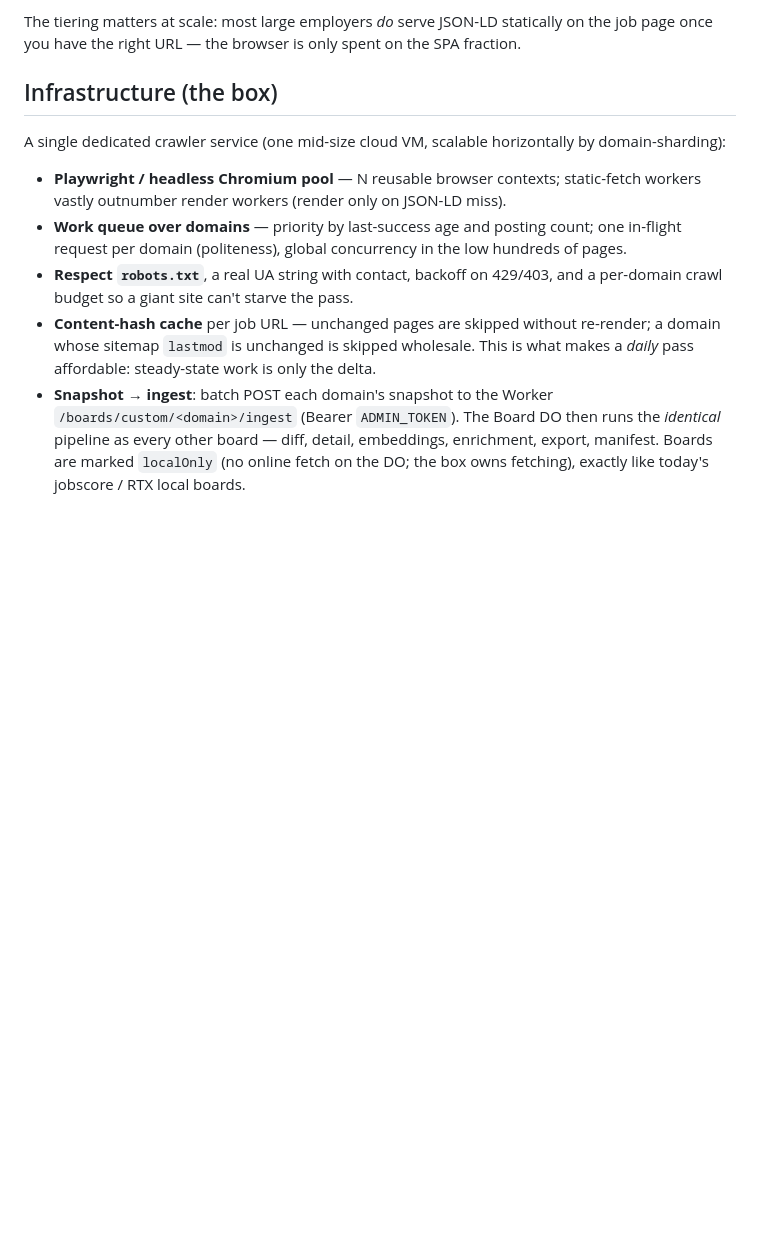
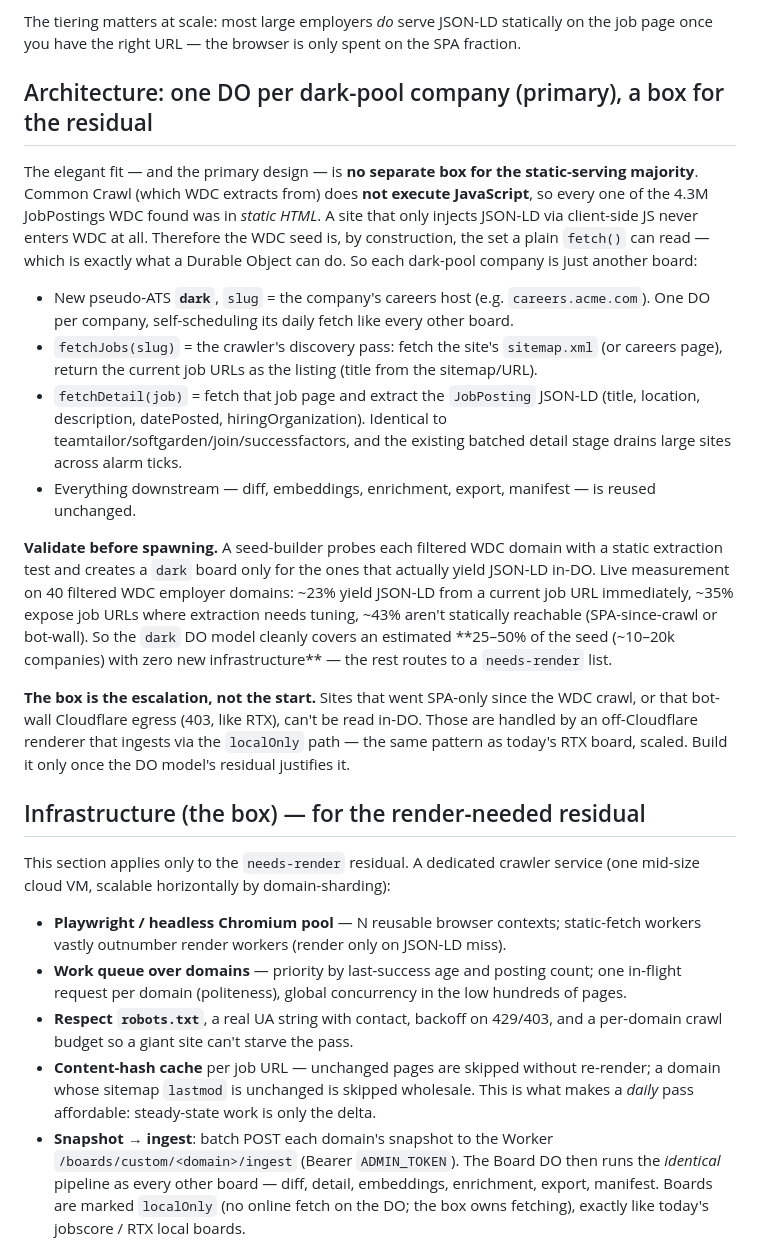
Before and after one commit to elliottdehn/open-jobs, a Markdown page: backend/CRAWLER.md, the part around the change. Rendered like a GitHub page; blank space fills up the shorter version.

Commit message:
CRAWLER: DO-per-company 'dark' ATS as primary design (WDC=static by construction), box demoted to render-needed residual

```diff
--- a/backend/CRAWLER.md
+++ b/backend/CRAWLER.md
@@ -58,9 +58,38 @@ For each domain, one worker produces a snapshot (list of `Job`), tiered so the b
 The tiering matters at scale: most large employers *do* serve JSON-LD statically on the job page once
 you have the right URL — the browser is only spent on the SPA fraction.
 
-## Infrastructure (the box)
+## Architecture: one DO per dark-pool company (primary), a box for the residual
 
-A single dedicated crawler service (one mid-size cloud VM, scalable horizontally by domain-sharding):
+The elegant fit — and the primary design — is **no separate box for the static-serving majority**.
+Common Crawl (which WDC extracts from) does **not execute JavaScript**, so every one of the 4.3M
+JobPostings WDC found was in *static HTML*. A site that only injects JSON-LD via client-side JS never
+enters WDC at all. Therefore the WDC seed is, by construction, the set a plain `fetch()` can read —
+which is exactly what a Durable Object can do. So each dark-pool company is just another board:
+
+- New pseudo-ATS **`dark`**, `slug` = the company's careers host (e.g. `careers.acme.com`). One DO per
+  company, self-scheduling its daily fetch like every other board.
+- `fetchJobs(slug)` = the crawler's discovery pass: fetch the site's `sitemap.xml` (or careers page),
+  return the current job URLs as the listing (title from the sitemap/URL).
+- `fetchDetail(job)` = fetch that job page and extract the `JobPosting` JSON-LD (title, location,
+  description, datePosted, hiringOrganization). Identical to teamtailor/softgarden/join/successfactors,
+  and the existing batched detail stage drains large sites across alarm ticks.
+- Everything downstream — diff, embeddings, enrichment, export, manifest — is reused unchanged.
+
+**Validate before spawning.** A seed-builder probes each filtered WDC domain with a static extraction
+test and creates a `dark` board only for the ones that actually yield JSON-LD in-DO. Live measurement
+on 40 filtered WDC employer domains: ~23% yield JSON-LD from a current job URL immediately, ~35% expose
+job URLs where extraction needs tuning, ~43% aren't statically reachable (SPA-since-crawl or bot-wall).
+So the `dark` DO model cleanly covers an estimated **25–50% of the seed (~10–20k companies) with zero
+new infrastructure** — the rest routes to a `needs-render` list.
+
+**The box is the escalation, not the start.** Sites that went SPA-only since the WDC crawl, or that
+bot-wall Cloudflare egress (403, like RTX), can't be read in-DO. Those are handled by an off-Cloudflare
+renderer that ingests via the `localOnly` path — the same pattern as today's RTX board, scaled. Build
+it only once the DO model's residual justifies it.
+
+## Infrastructure (the box) — for the render-needed residual
+
+This section applies only to the `needs-render` residual. A dedicated crawler service (one mid-size cloud VM, scalable horizontally by domain-sharding):
 
 - **Playwright / headless Chromium pool** — N reusable browser contexts; static-fetch workers vastly
   outnumber render workers (render only on JSON-LD miss).
```
